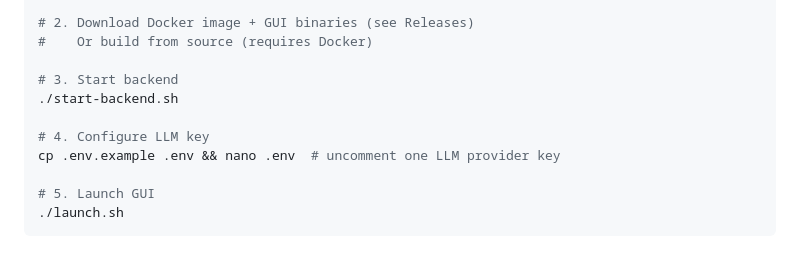
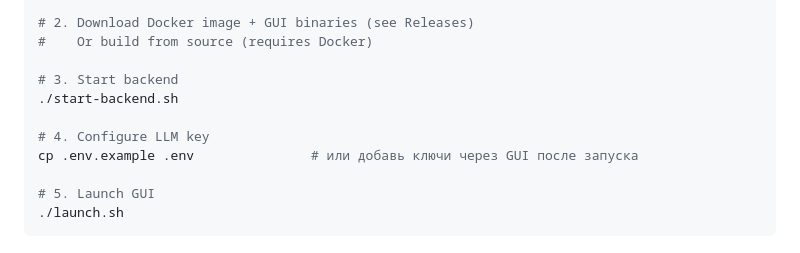
Before and after one commit to Ichigec/her2code, a Markdown page: README.md, the part around the change. Rendered like a GitHub page.

Commit message:
docs: keys can be added via GUI after launch

```diff
--- a/README.md
+++ b/README.md
@@ -17,7 +17,7 @@ git clone git@github.com:Ichigec/her2code.git && cd her2code
 ./start-backend.sh
 
 # 4. Configure LLM key
-cp .env.example .env && nano .env  # uncomment one LLM provider key
+cp .env.example .env               # или добавь ключи через GUI после запуска
 
 # 5. Launch GUI
 ./launch.sh
```
